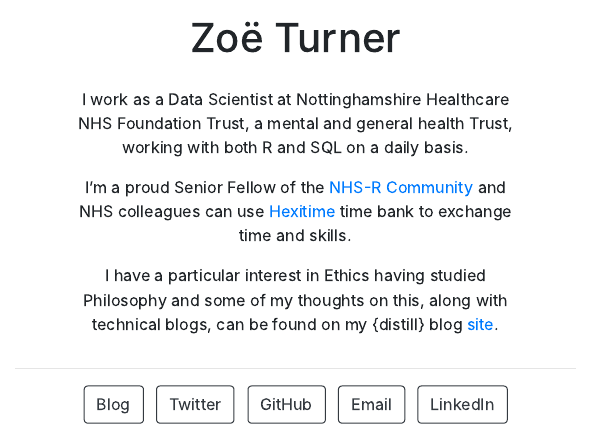
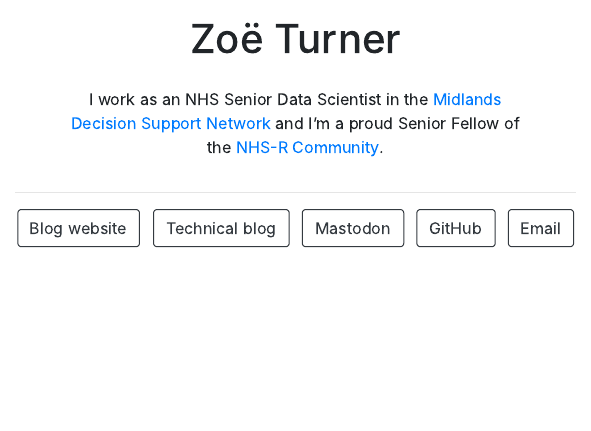
Before and after one commit to Lextuga007/contact-me, an R Markdown document (index.Rmd): the page in a window 1100 px wide, from 310 px down before the commit and from 400 px down after it, so that both start at the same text. The pictures show the output file index.html that the author committed with the source, opened offline.

Commit message:
Updated details

```diff
--- a/index.Rmd
+++ b/index.Rmd
@@ -2,22 +2,18 @@
 title: "Zoë Turner"
 image: "img/me.jpg"
 links:
-  - label: Blog
+  - label: Blog website
     url: "https://philosopher-analyst.netlify.app/"
-  - label: Twitter
-    url: "https://twitter.com/Letxuga007"
+  - label: Technical blog
+    url: https://philosopher-analyst.netlify.app/blog/distill-blog/
+  - label: Mastodon
+    url: "https://fosstodon.org/\\@Letxuga007"
   - label: GitHub
     url: "https://github.com/Lextuga007"
   - label: Email
-    url: "mailto:zoe.turner2@nottshc.nhs.uk"
-  - label: LinkedIn
-    url: "https://uk.linkedin.com/in/zo%C3%AB-turner-9bba4840"
+    url: "mailto:zoe.turner3@nhs.net"
 output:
   postcards::jolla
 ---
 
-I work as a Data Scientist at Nottinghamshire Healthcare NHS Foundation Trust, a mental and general health Trust, working with both R and SQL on a daily basis.
-
-I'm a proud Senior Fellow of the [NHS-R Community](https://nhsrcommunity.com/) and NHS colleagues can use [Hexitime](https://hexitime.com/) time bank to exchange time and skills.
-
-I have a particular interest in Ethics having studied Philosophy and some of my thoughts on this, along with technical blogs, can be found on my {distill} blog [site](https://lextuga007.github.io/PhilosopherAnalyst/).
+I work as an NHS Senior Data Scientist in the [Midlands Decision Support Network](https://www.midlandsdecisionsupport.nhs.uk/) and I'm a proud Senior Fellow of the [NHS-R Community](https://nhsrcommunity.com/).
```
Also changed, not shown: index.html.
